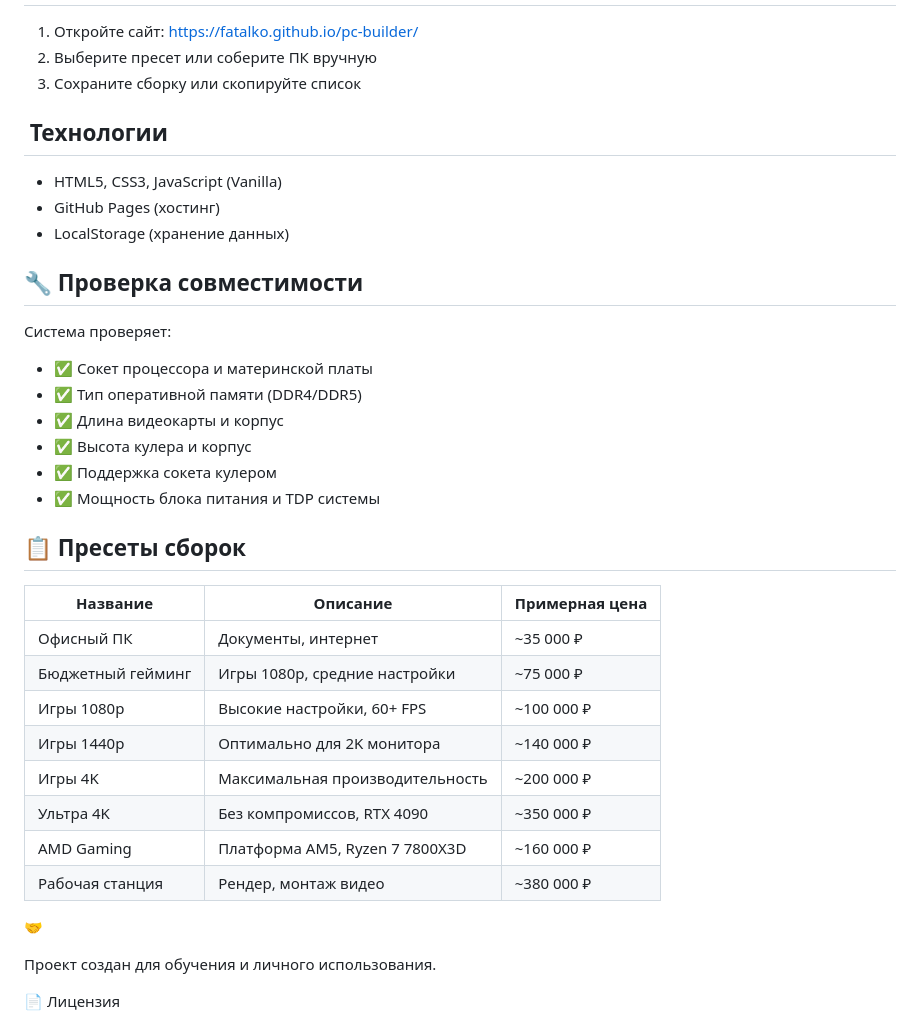
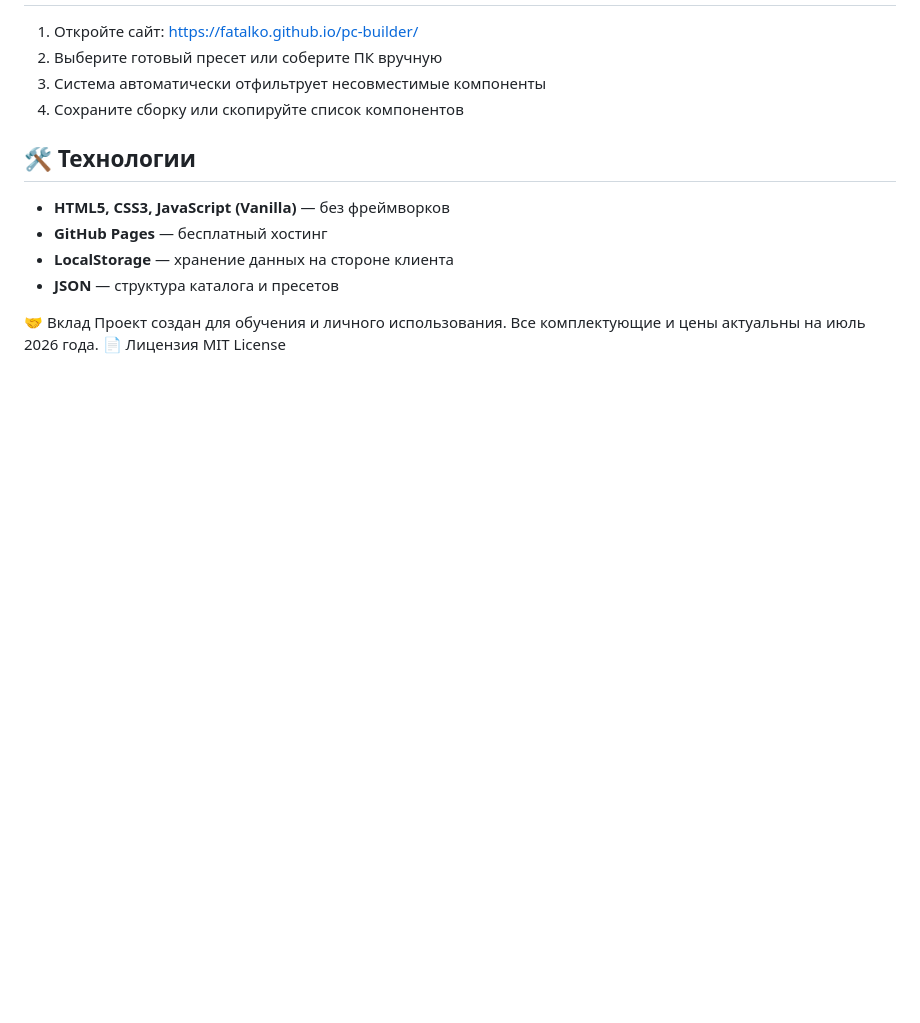
Before and after one commit to Fatalko/pc-builder, a Markdown page: README.md, the part around one of its changes. Rendered like a GitHub page; blank space fills up the shorter version.

```diff
--- a/README.md
+++ b/README.md
@@ -21,42 +66,17 @@
 
 1. Откройте сайт: [https://fatalko.github.io/pc-builder/](https://fatalko.github.io/pc-builder/)
-2. Выберите пресет или соберите ПК вручную
-3. Сохраните сборку или скопируйте список
+2. Выберите готовый пресет или соберите ПК вручную
+3. Система автоматически отфильтрует несовместимые компоненты
+4. Сохраните сборку или скопируйте список компонентов
 
-## ️ Технологии
+## 🛠️ Технологии
 
-- HTML5, CSS3, JavaScript (Vanilla)
-- GitHub Pages (хостинг)
-- LocalStorage (хранение данных)
+- **HTML5, CSS3, JavaScript (Vanilla)** — без фреймворков
+- **GitHub Pages** — бесплатный хостинг
+- **LocalStorage** — хранение данных на стороне клиента
+- **JSON** — структура каталога и пресетов
 
-## 🔧 Проверка совместимости
-
-Система проверяет:
-- ✅ Сокет процессора и материнской платы
-- ✅ Тип оперативной памяти (DDR4/DDR5)
-- ✅ Длина видеокарты и корпус
-- ✅ Высота кулера и корпус
-- ✅ Поддержка сокета кулером
-- ✅ Мощность блока питания и TDP системы
-
-## 📋 Пресеты сборок
-
-| Название | Описание | Примерная цена |
-|----------|----------|----------------|
-| Офисный ПК | Документы, интернет | ~35 000 ₽ |
-| Бюджетный гейминг | Игры 1080p, средние настройки | ~75 000 ₽ |
-| Игры 1080p | Высокие настройки, 60+ FPS | ~100 000 ₽ |
-| Игры 1440p | Оптимально для 2K монитора | ~140 000 ₽ |
-| Игры 4K | Максимальная производительность | ~200 000 ₽ |
-| Ультра 4K | Без компромиссов, RTX 4090 | ~350 000 ₽ |
-| AMD Gaming | Платформа AM5, Ryzen 7 7800X3D | ~160 000 ₽ |
-| Рабочая станция | Рендер, монтаж видео | ~380 000 ₽ |
-
-
-🤝
-
-Проект создан для обучения и личного использования.
-
+🤝 Вклад
+Проект создан для обучения и личного использования. Все комплектующие и цены актуальны на июль 2026 года.
 📄 Лицензия
-
 MIT License
```
Also changed, not shown: other parts of README.md (+57 -12 lines).
